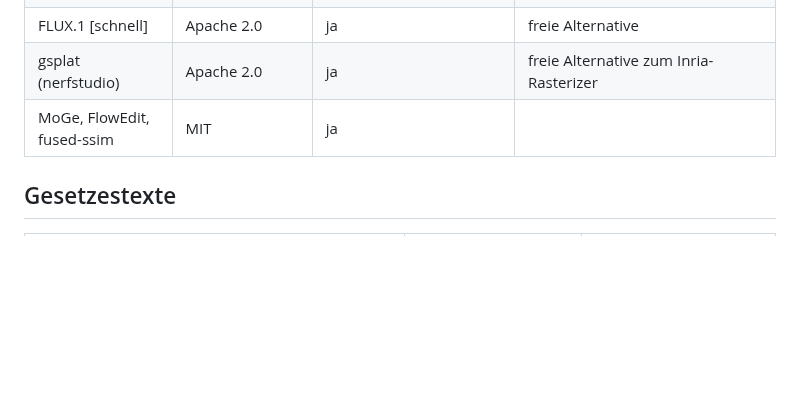
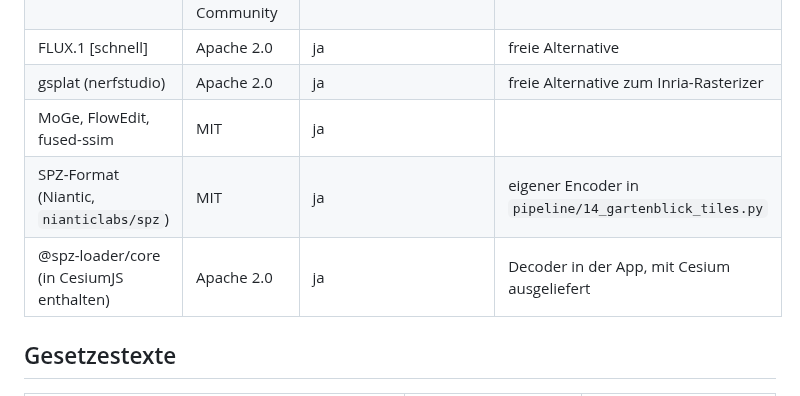
Before and after one commit to emilkrauter4-ui/Platz, a Markdown page: docs/attributions.md, the part around the change. GitHub-like rendering; blank space fills up the shorter version.

```diff
--- a/docs/attributions.md
+++ b/docs/attributions.md
@@ -76,6 +76,8 @@ Geprüft am 3. Oktober 2026 in den LICENSE-Dateien der Repositories bzw. auf PyP
 | FLUX.1 [schnell] | Apache 2.0 | ja | freie Alternative |
 | gsplat (nerfstudio) | Apache 2.0 | ja | freie Alternative zum Inria-Rasterizer |
 | MoGe, FlowEdit, fused-ssim | MIT | ja | |
+| SPZ-Format (Niantic, `nianticlabs/spz`) | MIT | ja | eigener Encoder in `pipeline/14_gartenblick_tiles.py` |
+| @spz-loader/core (in CesiumJS enthalten) | Apache 2.0 | ja | Decoder in der App, mit Cesium ausgeliefert |
 
 ## Gesetzestexte
 
```
Also changed, not shown: docs/gartenblick/anleitung_gpu.md (added, +104 -0 lines), docs/status.md (+46 -1 lines), docs/demo/gartenblick-eingabebilder.jpg (added), docs/demo/gartenblick-pruefsplats.jpg (added), 8 other files.
